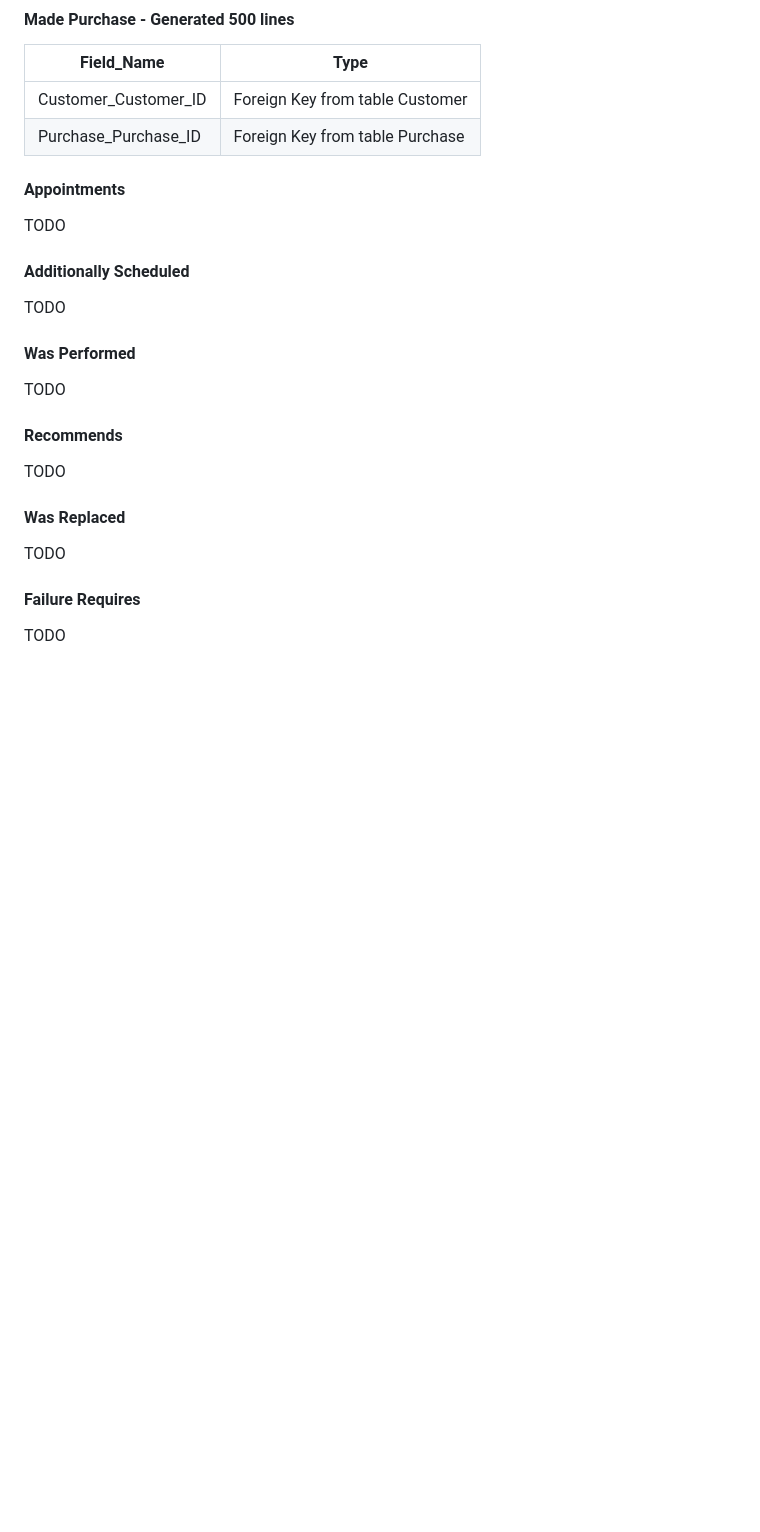
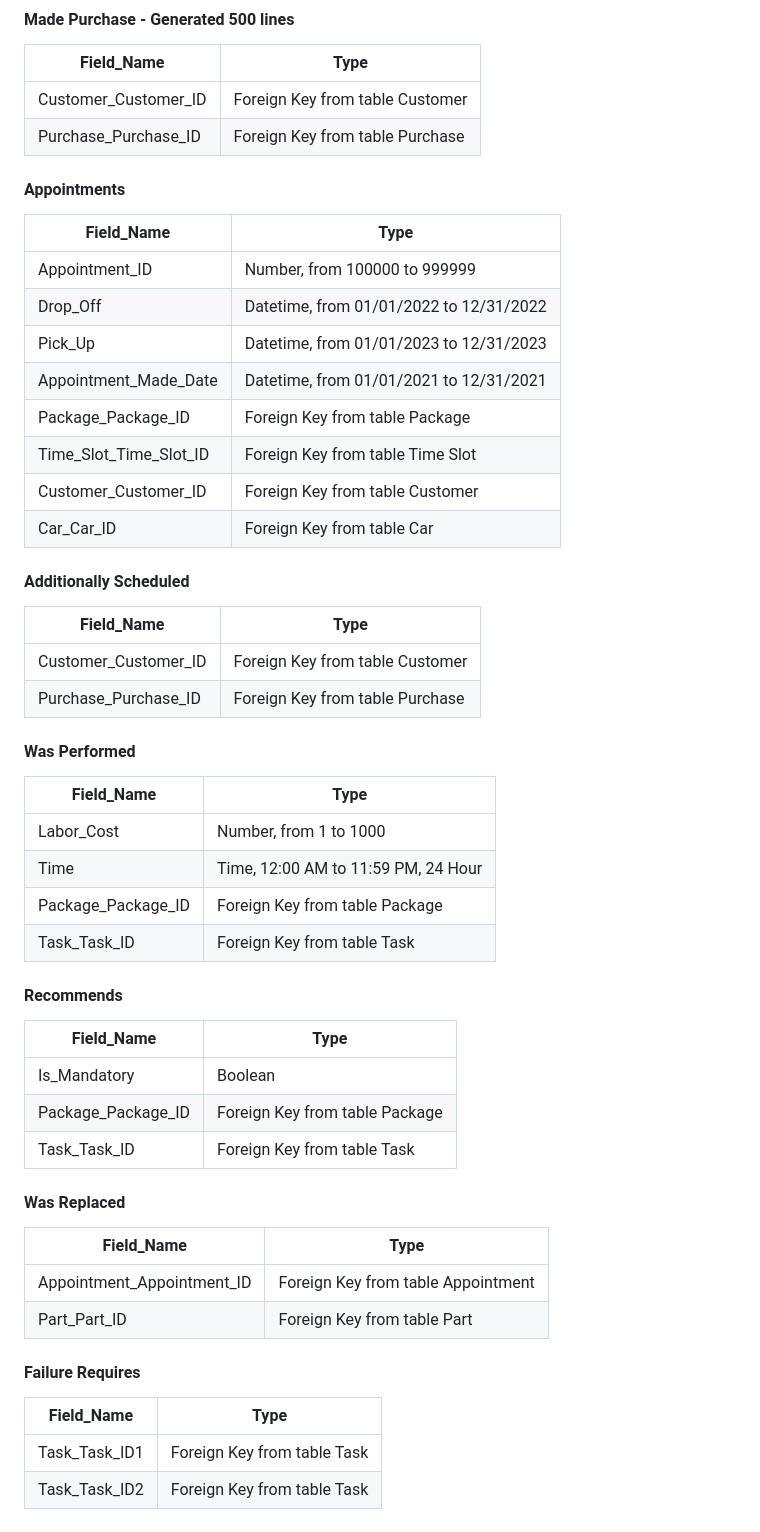
Before and after one commit to adrianchen8662/CarDealershipProject, a Markdown page: Database_Schema/README.md, the part around the change. Rendered like a GitHub page; blank space fills up the shorter version.

```diff
--- a/Database_Schema/README.md
+++ b/Database_Schema/README.md
@@ -89,16 +89,42 @@ With an instance of MySQL open in MySQL Workbench, select in the side Navigator
 |-----------------------|---------------------------------|
 | Customer_Customer_ID  | Foreign Key from table Customer |
 | Purchase_Purchase_ID  | Foreign Key from table Purchase |
-
 #### Appointments
-TODO
+| **Field_Name**         | **Type**                                |
+|------------------------|-----------------------------------------|
+| Appointment_ID         | Number, from 100000 to 999999           |
+| Drop_Off               | Datetime, from 01/01/2022 to 12/31/2022 |
+| Pick_Up                | Datetime, from 01/01/2023 to 12/31/2023 |
+| Appointment_Made_Date  | Datetime, from 01/01/2021 to 12/31/2021 |
+| Package_Package_ID     | Foreign Key from table Package          |
+| Time_Slot_Time_Slot_ID | Foreign Key from table Time Slot        |
+| Customer_Customer_ID   | Foreign Key from table Customer         |
+| Car_Car_ID             | Foreign Key from table Car              |
 #### Additionally Scheduled
-TODO
+| **Field_Name**        | **Type**                        |
+|-----------------------|---------------------------------|
+| Customer_Customer_ID  | Foreign Key from table Customer |
+| Purchase_Purchase_ID  | Foreign Key from table Purchase |
 #### Was Performed
-TODO
+| **Field_Name**     | **Type**                            |
+|--------------------|-------------------------------------|
+| Labor_Cost         | Number, from 1 to 1000              |
+| Time               | Time, 12:00 AM to 11:59 PM, 24 Hour |
+| Package_Package_ID | Foreign Key from table Package      |
+| Task_Task_ID       | Foreign Key from table Task         |
 #### Recommends
-TODO
+| **Field_Name**     | **Type**                       |
+|--------------------|--------------------------------|
+| Is_Mandatory       | Boolean                        |
+| Package_Package_ID | Foreign Key from table Package |
+| Task_Task_ID       | Foreign Key from table Task    |
 #### Was Replaced
-TODO
+| **Field_Name**             | **Type**                           |
+|----------------------------|------------------------------------|
+| Appointment_Appointment_ID | Foreign Key from table Appointment |
+| Part_Part_ID               | Foreign Key from table Part        |
 #### Failure Requires
-TODO
+| **Field_Name** | **Type**                    |
+|----------------|-----------------------------|
+| Task_Task_ID1  | Foreign Key from table Task |
+| Task_Task_ID2  | Foreign Key from table Task |
```
